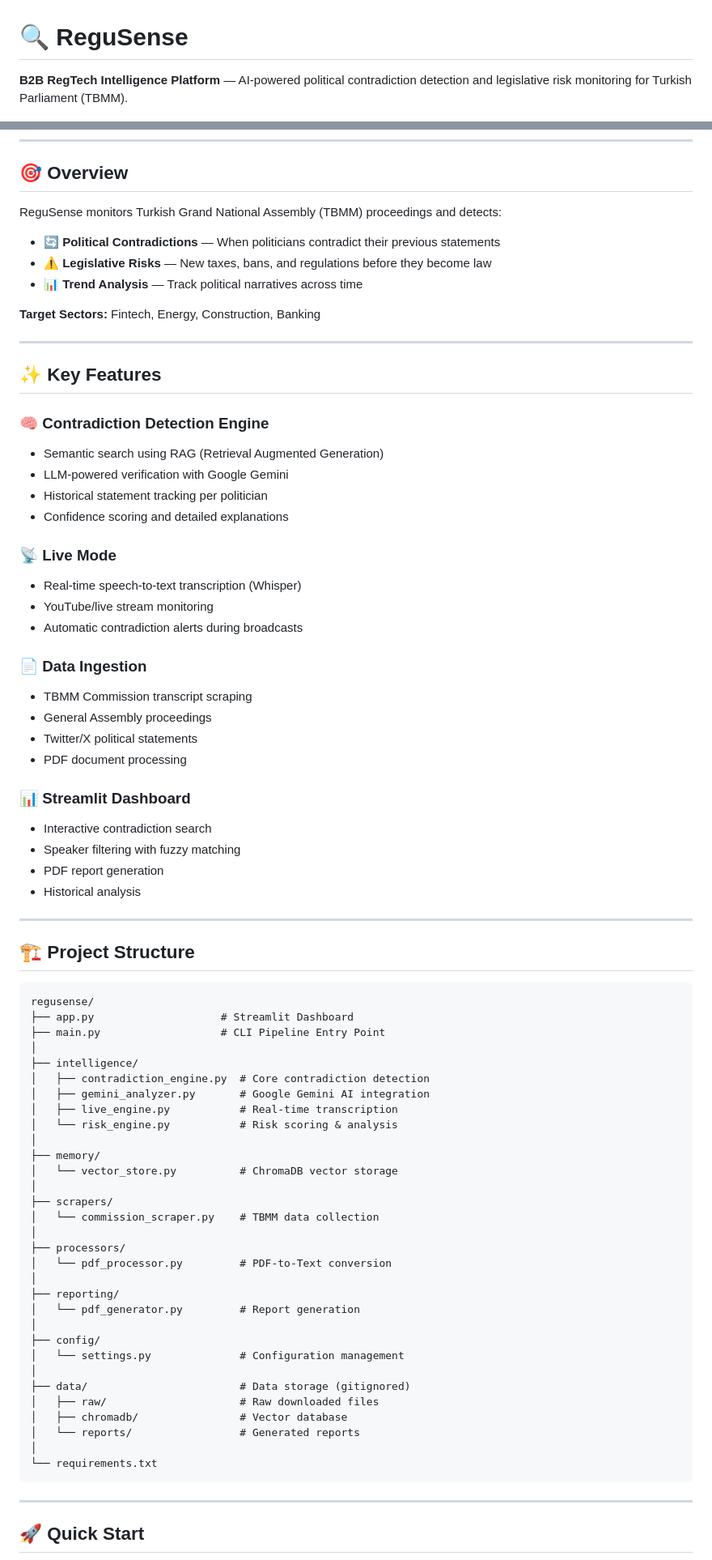
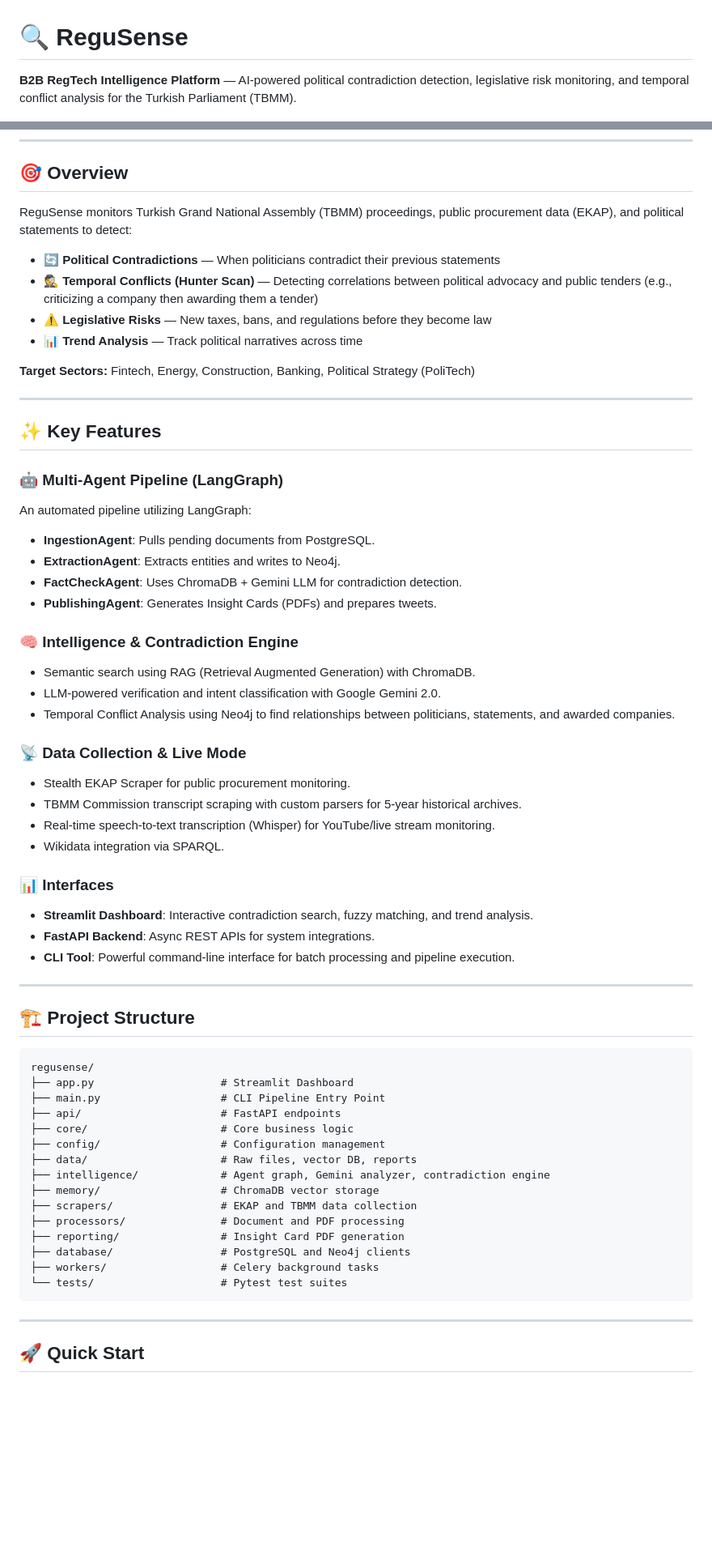
Before and after one commit to acarcay/regusense, a Markdown page: README.md, 2 parts joined by grey strips. Shown at 81% size. Rendered like a GitHub page; blank space fills up the shorter version.

````diff
--- a/README.md
+++ b/README.md
@@ -1,6 +1,6 @@
 # 🔍 ReguSense
 
-**B2B RegTech Intelligence Platform** — AI-powered political contradiction detection and legislative risk monitoring for Turkish Parliament (TBMM).
+**B2B RegTech Intelligence Platform** — AI-powered political contradiction detection, legislative risk monitoring, and temporal conflict analysis for the Turkish Parliament (TBMM).
 
 ![Python](https://img.shields.io/badge/Python-3.11+-blue)
 ![Gemini](https://img.shields.io/badge/AI-Google%20Gemini-orange)
@@ -11,40 +13,41 @@
 
 ## 🎯 Overview
 
-ReguSense monitors Turkish Grand National Assembly (TBMM) proceedings and detects:
+ReguSense monitors Turkish Grand National Assembly (TBMM) proceedings, public procurement data (EKAP), and political statements to detect:
 
 - 🔄 **Political Contradictions** — When politicians contradict their previous statements
+- 🕵️ **Temporal Conflicts (Hunter Scan)** — Detecting correlations between political advocacy and public tenders (e.g., criticizing a company then awarding them a tender)
 - ⚠️ **Legislative Risks** — New taxes, bans, and regulations before they become law
 - 📊 **Trend Analysis** — Track political narratives across time
 
-**Target Sectors:** Fintech, Energy, Construction, Banking
+**Target Sectors:** Fintech, Energy, Construction, Banking, Political Strategy (PoliTech)
 
 ---
 
 ## ✨ Key Features
 
-### 🧠 Contradiction Detection Engine
-- Semantic search using RAG (Retrieval Augmented Generation)
-- LLM-powered verification with Google Gemini
-- Historical statement tracking per politician
-- Confidence scoring and detailed explanations
+### 🤖 Multi-Agent Pipeline (LangGraph)
+An automated pipeline utilizing LangGraph:
+- **IngestionAgent**: Pulls pending documents from PostgreSQL.
+- **ExtractionAgent**: Extracts entities and writes to Neo4j.
+- **FactCheckAgent**: Uses ChromaDB + Gemini LLM for contradiction detection.
+- **PublishingAgent**: Generates Insight Cards (PDFs) and prepares tweets.
 
-### 📡 Live Mode
-- Real-time speech-to-text transcription (Whisper)
-- YouTube/live stream monitoring
-- Automatic contradiction alerts during broadcasts
+### 🧠 Intelligence & Contradiction Engine
+- Semantic search using RAG (Retrieval Augmented Generation) with ChromaDB.
+- LLM-powered verification and intent classification with Google Gemini 2.0.
+- Temporal Conflict Analysis using Neo4j to find relationships between politicians, statements, and awarded companies.
 
-### 📄 Data Ingestion
-- TBMM Commission transcript scraping
-- General Assembly proceedings
-- Twitter/X political statements
-- PDF document processing
+### 📡 Data Collection & Live Mode
+- Stealth EKAP Scraper for public procurement monitoring.
+- TBMM Commission transcript scraping with custom parsers for 5-year historical archives.
+- Real-time speech-to-text transcription (Whisper) for YouTube/live stream monitoring.
+- Wikidata integration via SPARQL.
 
-### 📊 Streamlit Dashboard
-- Interactive contradiction search
-- Speaker filtering with fuzzy matching
-- PDF report generation
-- Historical analysis
+### 📊 Interfaces
+- **Streamlit Dashboard**: Interactive contradiction search, fuzzy matching, and trend analysis.
+- **FastAPI Backend**: Async REST APIs for system integrations.
+- **CLI Tool**: Powerful command-line interface for batch processing and pipeline execution.
 
 ---
 
@@ -54,34 +57,18 @@ ReguSense monitors Turkish Grand National Assembly (TBMM) proceedings and detect
 regusense/
 ├── app.py                    # Streamlit Dashboard
 ├── main.py                   # CLI Pipeline Entry Point
-│
-├── intelligence/
-│   ├── contradiction_engine.py  # Core contradiction detection
-│   ├── gemini_analyzer.py       # Google Gemini AI integration
-│   ├── live_engine.py           # Real-time transcription
-│   └── risk_engine.py           # Risk scoring & analysis
-│
-├── memory/
-│   └── vector_store.py          # ChromaDB vector storage
-│
-├── scrapers/
-│   └── commission_scraper.py    # TBMM data collection
-│
-├── processors/
-│   └── pdf_processor.py         # PDF-to-Text conversion
-│
-├── reporting/
-│   └── pdf_generator.py         # Report generation
-│
-├── config/
-│   └── settings.py              # Configuration management
-│
-├── data/                        # Data storage (gitignored)
-│   ├── raw/                     # Raw downloaded files
-│   ├── chromadb/                # Vector database
-│   └── reports/                 # Generated reports
-│
-└── requirements.txt
+├── api/                      # FastAPI endpoints
+├── core/                     # Core business logic
+├── config/                   # Configuration management
+├── data/                     # Raw files, vector DB, reports
+├── intelligence/             # Agent graph, Gemini analyzer, contradiction engine
+├── memory/                   # ChromaDB vector storage
+├── scrapers/                 # EKAP and TBMM data collection
+├── processors/               # Document and PDF processing
+├── reporting/                # Insight Card PDF generation
+├── database/                 # PostgreSQL and Neo4j clients
+├── workers/                  # Celery background tasks
+└── tests/                    # Pytest test suites
 ```
 
 ---
````
Also changed, not shown: other parts of README.md (+31 -57 lines).
